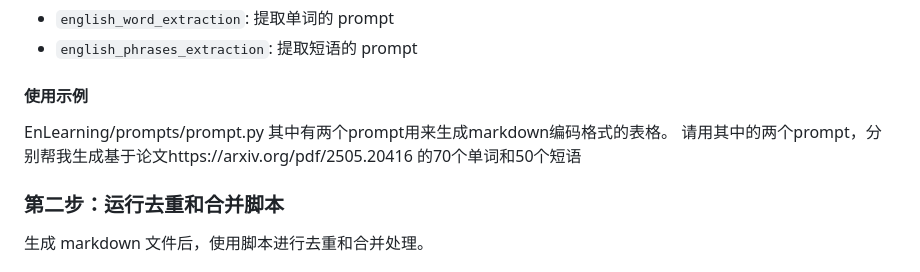
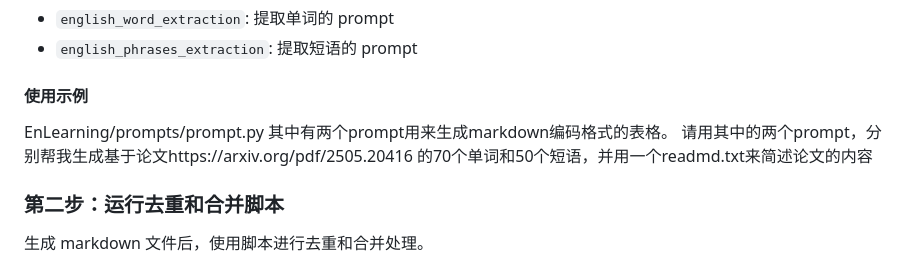
Before and after one commit to lilin12123/vocabulary_mining, a Markdown page: README.md, the part around the change. Drawn GitHub-style.

Commit message:
fix: README.md

```diff
--- a/README.md
+++ b/README.md
@@ -14,7 +14,7 @@
 #### 使用示例
 
 EnLearning/prompts/prompt.py 其中有两个prompt用来生成markdown编码格式的表格。
-请用其中的两个prompt，分别帮我生成基于论文https://arxiv.org/pdf/2505.20416 的70个单词和50个短语
+请用其中的两个prompt，分别帮我生成基于论文https://arxiv.org/pdf/2505.20416 的70个单词和50个短语，并用一个readmd.txt来简述论文的内容
 
 ### 第二步：运行去重和合并脚本
 
```
